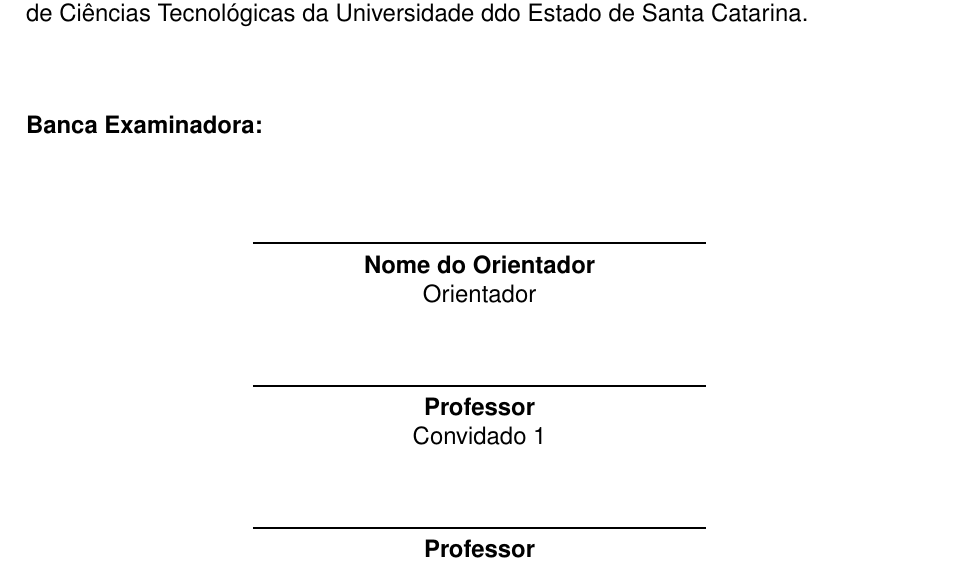
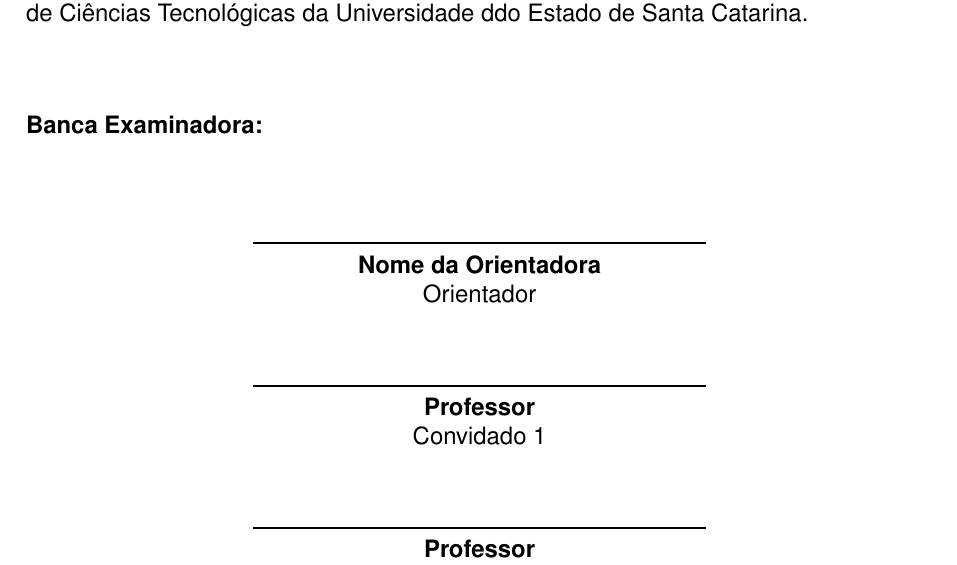
Before and after one commit to DefensorDaHumanidade/Mestrado, a LaTeX thesis (Dissertação/Principal.tex): part of page 4 of 35, cut so that both start at the same text. Compiled offline with pdfLaTeX.

Commit message:
Atualizando Dissertação

```diff
--- a/Dissertação/Principal.tex
+++ b/Dissertação/Principal.tex
@@ -43,7 +43,7 @@
 % Folha de Rosto
 % ---
 \inforosto{Dissertação submetida ao Programa de Pós-Graduação em Computação Aplicada do Centro de Ciências Tecnológicas da Universidade do Estado de Santa Catarina, para a obtenção do grau de Mestre em Computação Aplicada.}
-\orientador{Nome do Orientador}
+\orientador{Nome da Orientadora}
 \orientadorRotulo{Dr. }
 \coorientador{Nome do Co-Orientador}
 \coorientadorRotulo{Dr. }
```
Also changed, not shown: 1 other file.
